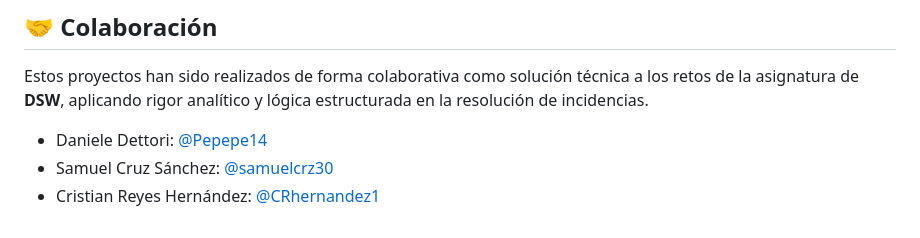
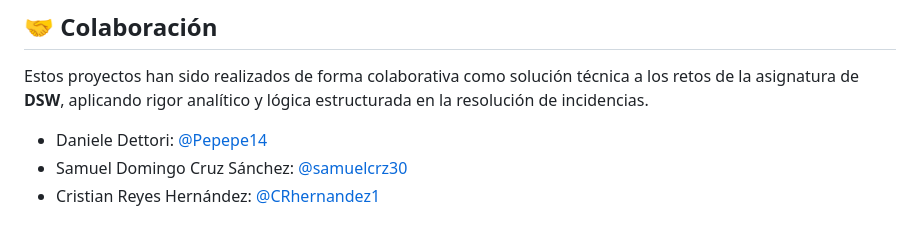
Before and after one commit to CRhernandez1/dsw-projects, a Markdown page: README.md, the part around the change. Drawn GitHub-style.

```diff
--- a/README.md
+++ b/README.md
@@ -76,5 +76,5 @@ Cada carpeta de proyecto contiene una receta `just` para facilitar el despliegue
 Estos proyectos han sido realizados de forma colaborativa como solución técnica a los retos de la asignatura de **DSW**, aplicando rigor analítico y lógica estructurada en la resolución de incidencias.
 
 - Daniele Dettori: [@Pepepe14](https://github.com/Pepepe14)
-- Samuel Cruz Sánchez: [@samuelcrz30](https://github.com/samuelcrz30)
+- Samuel Domingo Cruz Sánchez: [@samuelcrz30](https://github.com/samuelcrz30)
 - Cristian Reyes Hernández: [@CRhernandez1](https://github.com/CRhernandez1)
```
